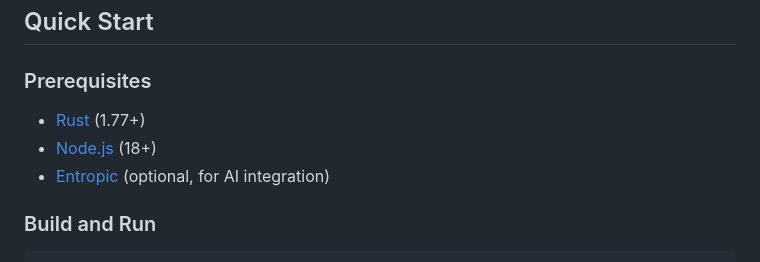
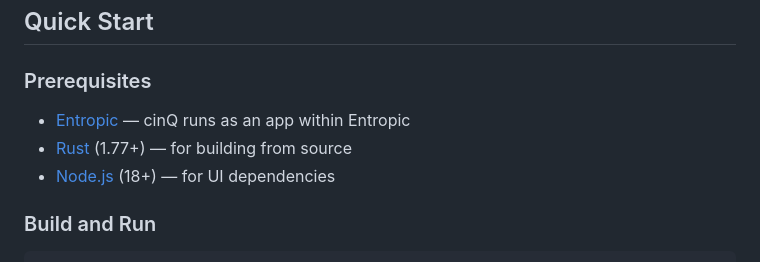
Before and after one commit to daviladk/cinq, a Markdown page: README.md, the part around the change. Rendered like a GitHub page.

Commit message:
Fix README: Entropic is required, not optional

```diff
--- a/README.md
+++ b/README.md
@@ -106,9 +106,9 @@ Claude (in Entropic):
 
 ### Prerequisites
 
-- [Rust](https://rustup.rs/) (1.77+)
-- [Node.js](https://nodejs.org/) (18+)
-- [Entropic](https://github.com/dominant-strategies/entropic-releases/releases) (optional, for AI integration)
+- [Entropic](https://github.com/dominant-strategies/entropic-releases/releases) — cinQ runs as an app within Entropic
+- [Rust](https://rustup.rs/) (1.77+) — for building from source
+- [Node.js](https://nodejs.org/) (18+) — for UI dependencies
 
 ### Build and Run
 
```
